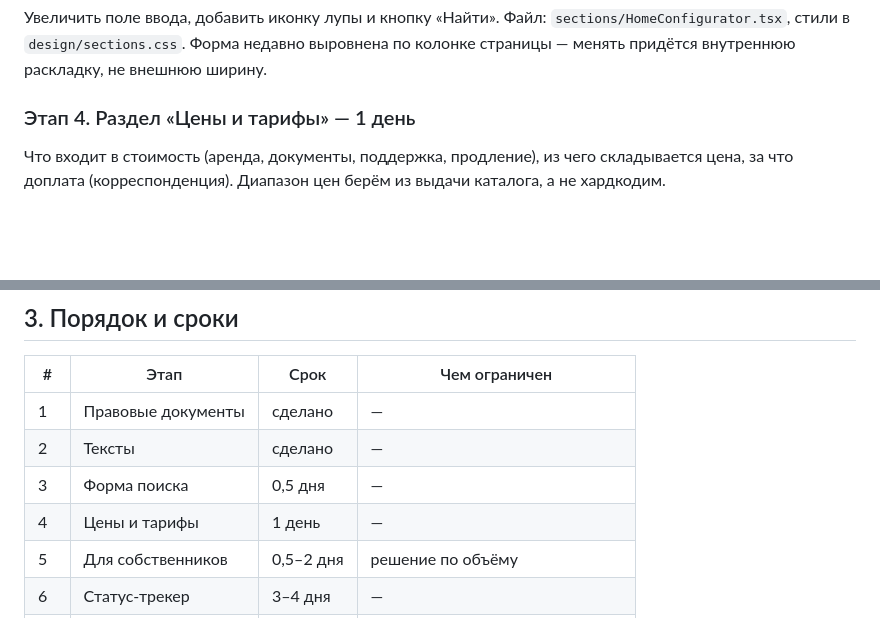
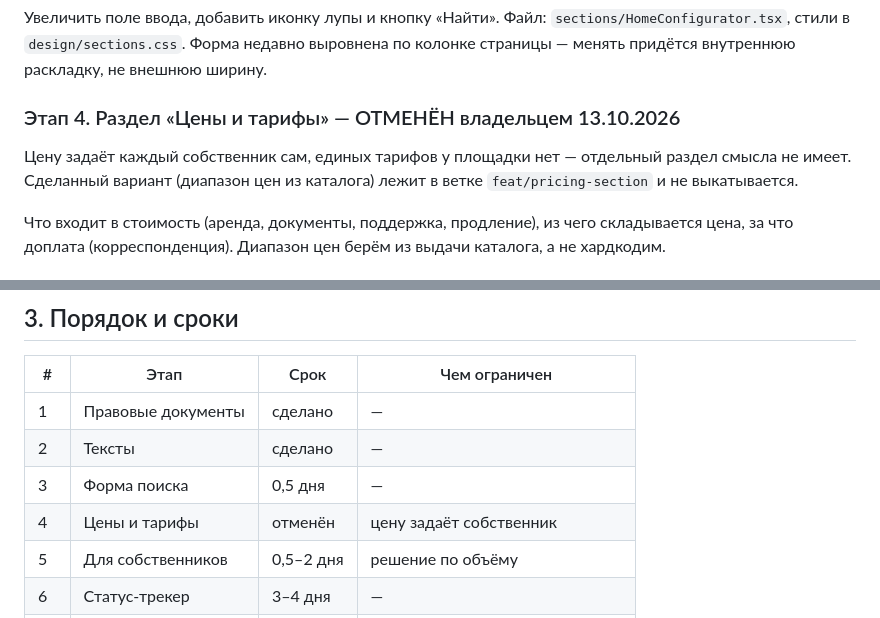
Before and after one commit to gorgidz-dev/legal_address_service, a Markdown page: docs/roadmap-2026-07-feedback.md, 2 parts joined by grey strips. GitHub-like rendering; blank space fills up the shorter version.

Commit message:
docs(roadmap): этап «Цены и тарифы» отменён — цену задаёт собственник
Co-Authored-By: Claude Opus 5.5 <noreply@anthropic.com>

```diff
--- a/docs/roadmap-2026-07-feedback.md
+++ b/docs/roadmap-2026-07-feedback.md
@@ -73,7 +73,11 @@
 Форма недавно выровнена по колонке страницы — менять придётся внутреннюю раскладку,
 не внешнюю ширину.
 
-### Этап 4. Раздел «Цены и тарифы» — 1 день
+### Этап 4. Раздел «Цены и тарифы» — ОТМЕНЁН владельцем 13.10.2026
+
+Цену задаёт каждый собственник сам, единых тарифов у площадки нет — отдельный раздел
+смысла не имеет. Сделанный вариант (диапазон цен из каталога) лежит в ветке
+`feat/pricing-section` и не выкатывается.
 
 Что входит в стоимость (аренда, документы, поддержка, продление), из чего
 складывается цена, за что доплата (корреспонденция). Диапазон цен берём из выдачи
@@ -172,7 +176,7 @@
 | 1 | Правовые документы | сделано | — |
 | 2 | Тексты | сделано | — |
 | 3 | Форма поиска | 0,5 дня | — |
-| 4 | Цены и тарифы | 1 день | — |
+| 4 | Цены и тарифы | отменён | цену задаёт собственник |
 | 5 | Для собственников | 0,5–2 дня | решение по объёму |
 | 6 | Статус-трекер | 3–4 дня | — |
 | 7 | Чат-бот | 2–3 дня | — |
```
